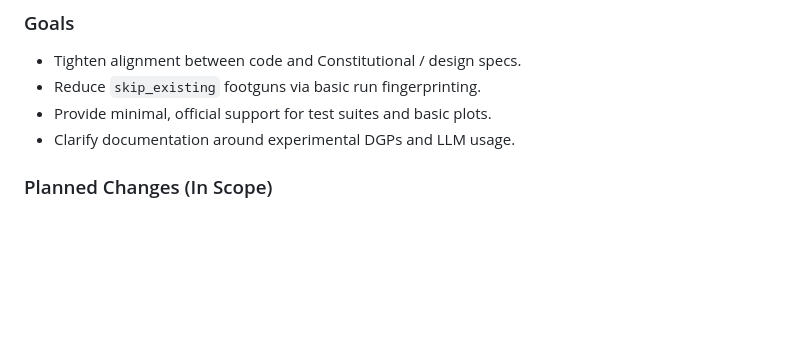
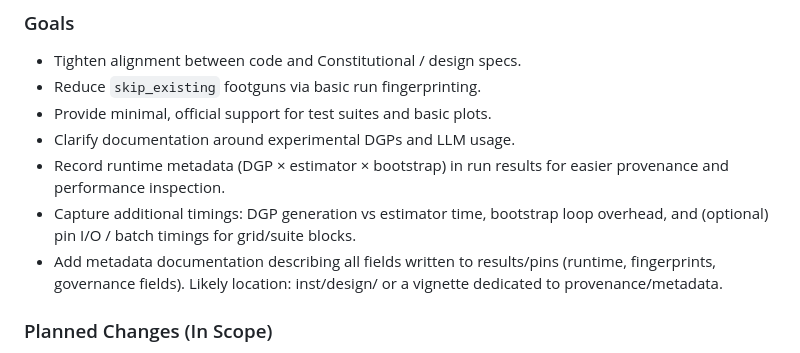
Before and after one commit to blechturm/CausalStress, a Markdown page: NEWS.md, the part around the change. Drawn GitHub-style; blank space fills up the shorter version.

```diff
--- a/NEWS.md
+++ b/NEWS.md
@@ -50,6 +50,13 @@
 -   Reduce `skip_existing` footguns via basic run fingerprinting.
 -   Provide minimal, official support for test suites and basic plots.
 -   Clarify documentation around experimental DGPs and LLM usage.
+-   Record runtime metadata (DGP × estimator × bootstrap) in run results for
+    easier provenance and performance inspection.
+-   Capture additional timings: DGP generation vs estimator time, bootstrap loop
+    overhead, and (optional) pin I/O / batch timings for grid/suite blocks.
+-   Add metadata documentation describing all fields written to results/pins
+    (runtime, fingerprints, governance fields). Likely location: inst/design/
+    or a vignette dedicated to provenance/metadata.
 
 ### Planned Changes (In Scope)
 
```
Also changed, not shown: inst/design/CAUSAL_STRESS_METADATA.md (added, +127 -0 lines), inst/design/CAUSAL_STRESS_ROADMAP.md (+8 -1 lines).
